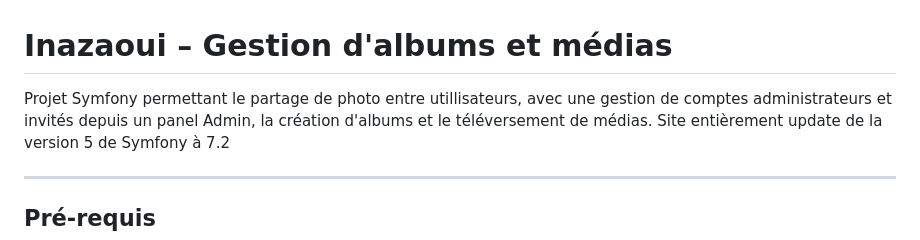
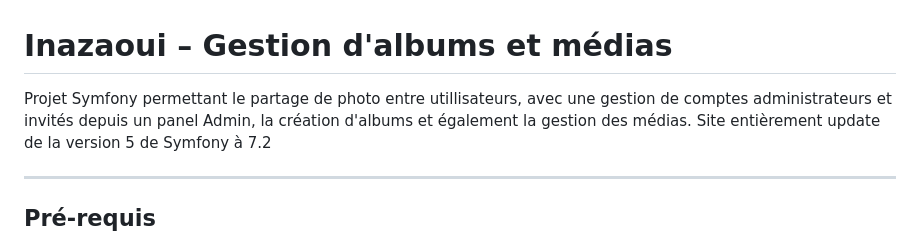
Before and after one commit to HazzReghem/InaZaoui, a Markdown page: README.md, the part around the change. GitHub-like rendering.

Commit message:
docs(readme) : update description

```diff
--- a/README.md
+++ b/README.md
@@ -1,6 +1,6 @@
 # Inazaoui – Gestion d'albums et médias
 
-Projet Symfony permettant le partage de photo entre utillisateurs, avec une gestion de comptes administrateurs et invités depuis un panel Admin, la création d'albums et le téléversement de médias.
+Projet Symfony permettant le partage de photo entre utillisateurs, avec une gestion de comptes administrateurs et invités depuis un panel Admin, la création d'albums et également la gestion des médias.
 Site entièrement update de la version 5 de Symfony à 7.2
 
 ---
```
